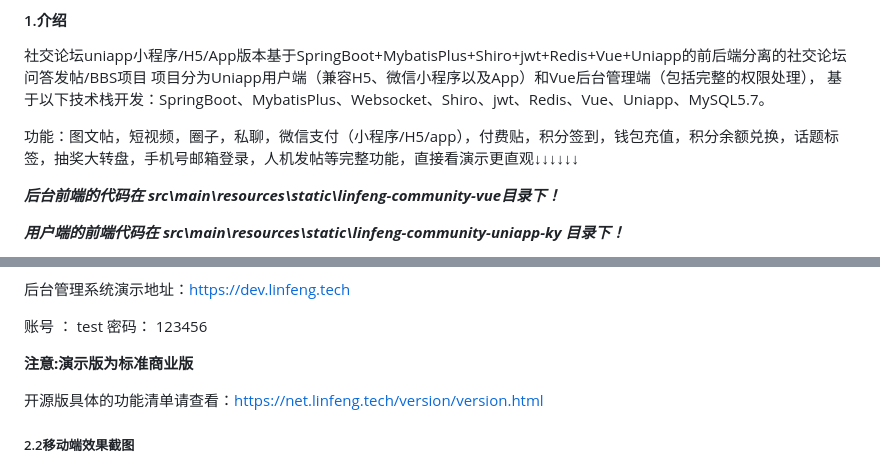
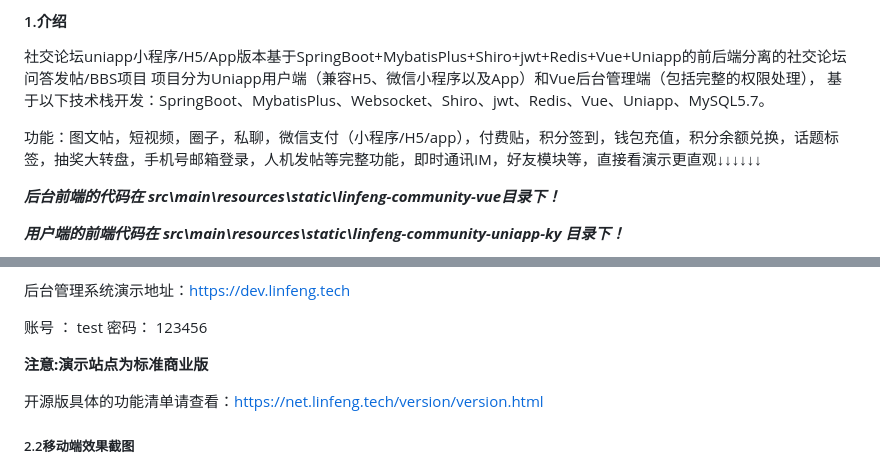
Before and after one commit to virus010101/linfeng-community, a Markdown page: README.md, 2 parts joined by grey strips. Drawn GitHub-style.

```diff
--- a/README.md
+++ b/README.md
@@ -4,7 +4,7 @@
 
 社交论坛uniapp小程序/H5/App版本基于SpringBoot+MybatisPlus+Shiro+jwt+Redis+Vue+Uniapp的前后端分离的社交论坛问答发帖/BBS项目 项目分为Uniapp用户端（兼容H5、微信小程序以及App）和Vue后台管理端（包括完整的权限处理）， 基于以下技术栈开发：SpringBoot、MybatisPlus、Websocket、Shiro、jwt、Redis、Vue、Uniapp、MySQL5.7。
 
-功能：图文帖，短视频，圈子，私聊，微信支付（小程序/H5/app），付费贴，积分签到，钱包充值，积分余额兑换，话题标签，抽奖大转盘，手机号邮箱登录，人机发帖等完整功能，直接看演示更直观↓↓↓↓↓↓
+功能：图文帖，短视频，圈子，私聊，微信支付（小程序/H5/app），付费贴，积分签到，钱包充值，积分余额兑换，话题标签，抽奖大转盘，手机号邮箱登录，人机发帖等完整功能，即时通讯IM，好友模块等，直接看演示更直观↓↓↓↓↓↓
 
 ***后台前端的代码在 src\main\resources\static\linfeng-community-vue目录下！***
 
@@ -30,7 +30,7 @@ H5端：https://www.linfeng.tech
 
 账号 ： test         密码：  123456
 
-**注意:演示版为标准商业版**
+**注意:演示站点为标准商业版**
 
 开源版具体的功能清单请查看：https://net.linfeng.tech/version/version.html
 
```
